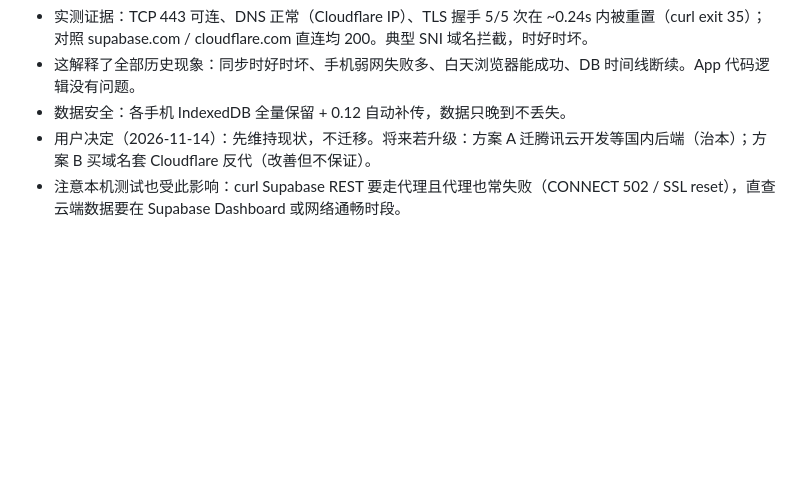
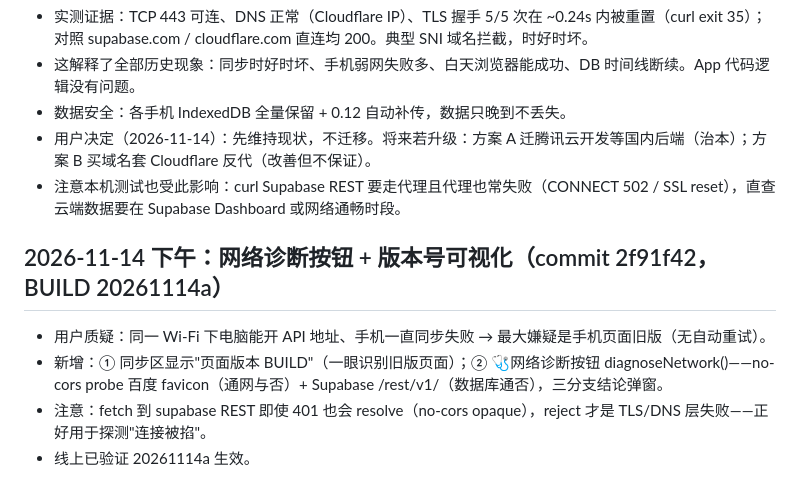
Before and after one commit to aqkobe/reading-map, a Markdown page: .workbuddy/memory/2026-11-12.md, the part around the change. GitHub-like rendering; blank space fills up the shorter version.

Commit message:
docs: worklog for diagnose button

```diff
--- a/.workbuddy/memory/2026-11-12.md
+++ b/.workbuddy/memory/2026-11-12.md
@@ -37,3 +37,13 @@
 - 数据安全：各手机 IndexedDB 全量保留 + 0.12 自动补传，数据只晚到不丢失。
 - 用户决定（2026-11-14）：先维持现状，不迁移。将来若升级：方案 A 迁腾讯云开发等国内后端（治本）；方案 B 买域名套 Cloudflare 反代（改善但不保证）。
 - 注意本机测试也受此影响：curl Supabase REST 要走代理且代理也常失败（CONNECT 502 / SSL reset），直查云端数据要在 Supabase Dashboard 或网络通畅时段。
+
+
+
+
+
+## 2026-11-14 下午：网络诊断按钮 + 版本号可视化（commit 2f91f42，BUILD 20261114a）
+- 用户质疑：同一 Wi-Fi 下电脑能开 API 地址、手机一直同步失败 → 最大嫌疑是手机页面旧版（无自动重试）。
+- 新增：① 同步区显示"页面版本 BUILD"（一眼识别旧版页面）；② 🩺网络诊断按钮 diagnoseNetwork()——no-cors probe 百度 favicon（通网与否）+ Supabase /rest/v1/（数据库通否），三分支结论弹窗。
+- 注意：fetch 到 supabase REST 即使 401 也会 resolve（no-cors opaque），reject 才是 TLS/DNS 层失败——正好用于探测"连接被掐"。
+- 线上已验证 20261114a 生效。
```
